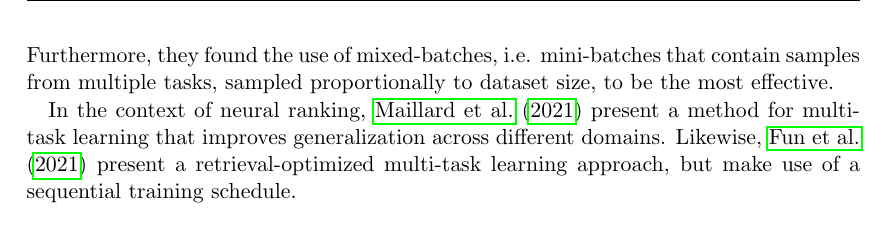
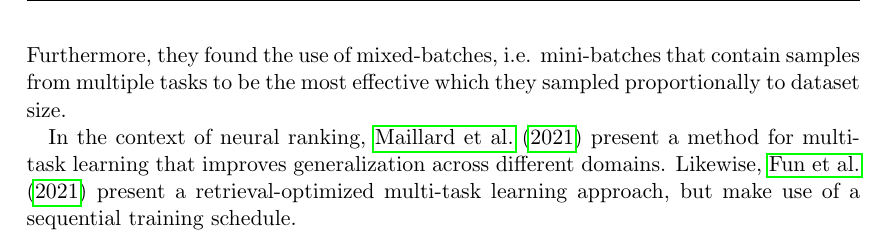
Before and after one commit to yolomeus/master-thesis, a LaTeX thesis (main.tex, which reads 03_prev_work.tex): part of page 27 of 68, cut so that both start at the same text. Compiled offline with pdfLaTeX.

Commit message:
rephrase

```diff
--- a/03_prev_work.tex
+++ b/03_prev_work.tex
@@ -49,6 +49,6 @@ More recently, in the context of transformer models, \citet{DBLP:journals/corr/a
 
 In \citep{DBLP:journals/corr/abs-1910-10683}, a framework is proposed that enables casting of multiple language tasks into a single text-to-text format, allowing training those tasks with the same objective. They were not able to find sampling proportions that are capable of producing results comparable to a pre-train then fine-tune approach. However, when applying MTL as an intermediate step they've observed improved performance similar to \citet{DBLP:journals/corr/abs-1901-11504}.
 
-\citet{aghajanyan-etal-2021-muppet} expand on that idea and perform large scale pre-finetuning using over $50$ tasks. They propose a simple, yet effective loss scaling approach and find that the intermediate training stage is also more effective the more tasks are supplied. Furthermore, they found the use of mixed-batches, i.e. mini-batches that contain samples from multiple tasks, sampled proportionally to dataset size, to be the most effective.
+\citet{aghajanyan-etal-2021-muppet} expand on that idea and perform large scale pre-finetuning using over $50$ tasks. They propose a simple, yet effective loss scaling approach and find that the intermediate training stage is also more effective the more tasks are supplied. Furthermore, they found the use of mixed-batches, i.e. mini-batches that contain samples from multiple tasks to be the most effective which they sampled proportionally to dataset size.
 
 In the context of neural ranking, \citet{maillard-etal-2021-multi} present a method for multi-task learning that improves generalization across different domains. Likewise, \citet{Fun2021EfficientRO} present a retrieval-optimized multi-task learning approach, but make use of a sequential training schedule.
```
Also changed, not shown: main.pdf.
